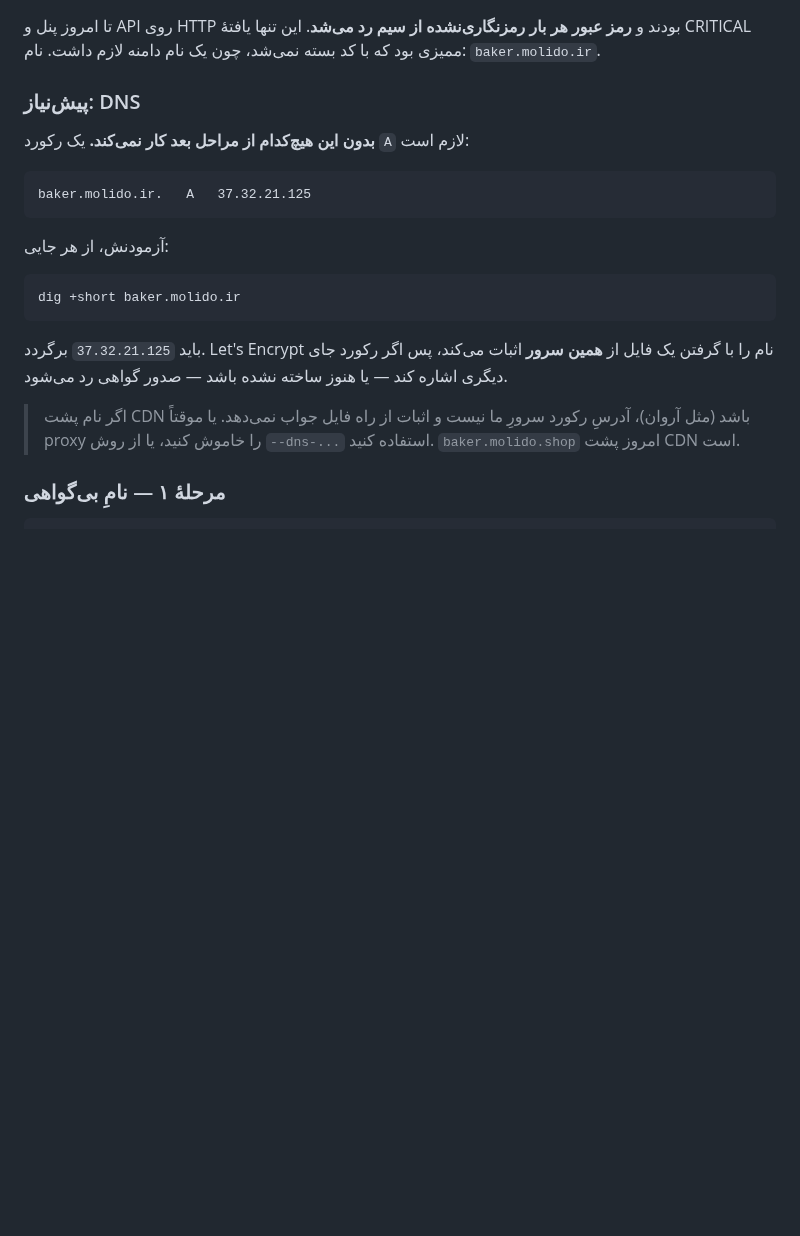
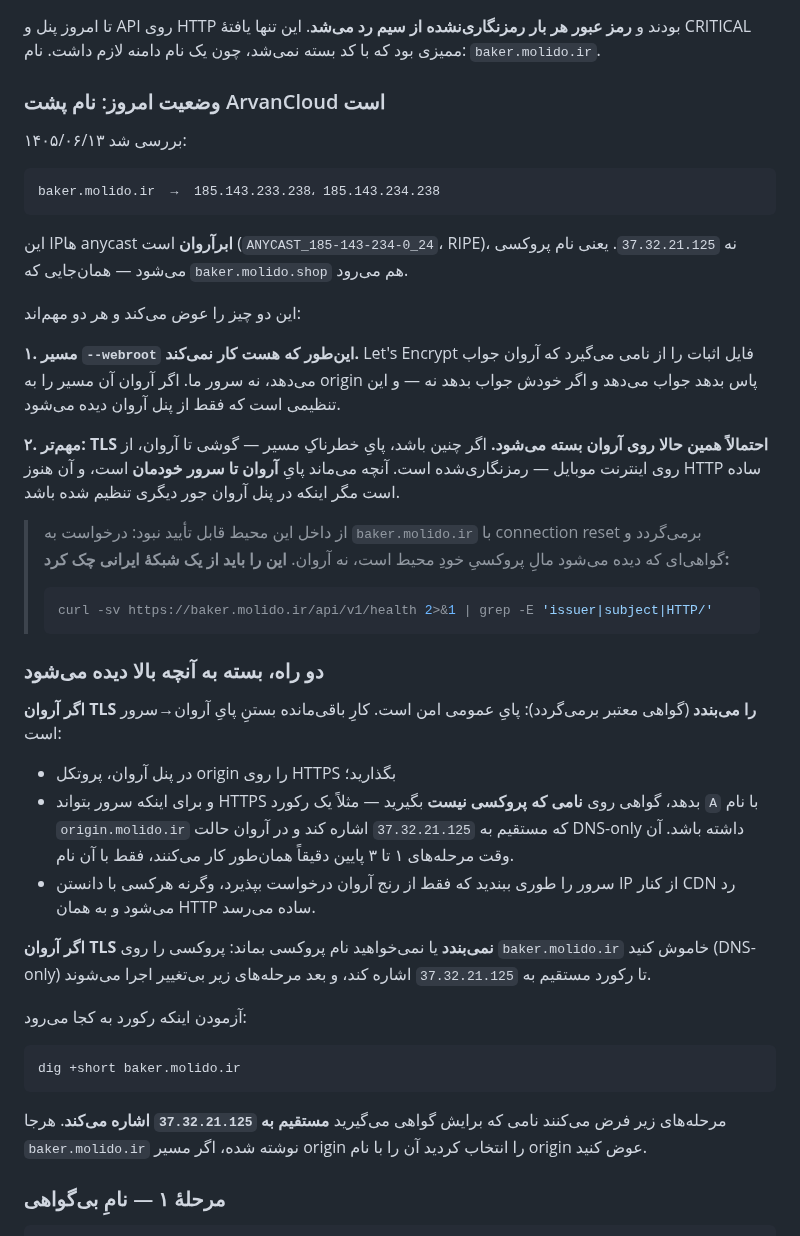
Before and after one commit to hidooch980/bakery-management-system, a Markdown page: deploy/README.md, the part around the change. Drawn GitHub-style; blank space fills up the shorter version.

Commit message:
The name resolves, but not to us
`baker.molido.ir` now has DNS. It points at 185.143.233.238 and
185.143.234.238 — ArvanCloud anycast per RIPE, the same place
`baker.molido.shop` goes, and not `37.32.21.125`.

So the name is proxied, and the runbook written yesterday assumed it was
not. Two consequences, and the second matters more than the first:

- `--webroot` cannot be relied on as written. The challenge is fetched from
  whatever answers for the name, which is Arvan, and whether it forwards
  `/.well-known/` to the origin is a setting only visible in their panel.
- TLS is probably already terminating at Arvan. If so the dangerous leg —
  handset to CDN, over a mobile network — is already encrypted, and what
  is left open is Arvan to origin, still plain HTTP.

That would make the CRITICAL finding smaller and different, not closed, so
the report says what was found rather than either claim.

It could not be verified from here: requests to the name come back
connection-reset, and the certificate visible from this environment is its
own egress proxy's, not Arvan's. The README now carries the one command to
run from an Iranian network, and branches on its answer — either terminate
TLS at the origin behind Arvan (a DNS-only `origin.` name, certificate
there, origin protocol set to HTTPS, and the origin closed to everything
but Arvan's range), or take the proxy off the name and use the steps as
they already stand.

The steps themselves are unchanged and still tested; they now say plainly
that they assume a name pointing straight at 37.32.21.125.

Co-Authored-By: Claude Opus 5 <noreply@anthropic.com>
Claude-Session: https://claude.ai/code/session_01CKN1QSc27V3NVqpEGQQrHT

````diff
--- a/deploy/README.md
+++ b/deploy/README.md
@@ -64,27 +64,64 @@ sudo nginx -t && sudo systemctl restart nginx php8.3-fpm && sudo systemctl enabl
 رد می‌شد**. این تنها یافتهٔ CRITICAL ممیزی بود که با کد بسته نمی‌شد، چون یک
 نام دامنه لازم داشت. نام: `baker.molido.ir`.
 
-### پیش‌نیاز: DNS
+### وضعیت امروز: نام پشت ArvanCloud است
 
-**بدون این هیچ‌کدام از مراحل بعد کار نمی‌کند.** یک رکورد `A` لازم است:
+۱۴۰۵/۰۶/۱۳ بررسی شد:
 
 ```
-baker.molido.ir.   A   37.32.21.125
+baker.molido.ir  →  185.143.233.238، 185.143.234.238
 ```
 
-آزمودنش، از هر جایی:
+این IPها anycast **ابرآروان** است (`ANYCAST_185-143-234-0_24`، RIPE)، نه
+`37.32.21.125`. یعنی نام پروکسی می‌شود — همان‌جایی که `baker.molido.shop`
+هم می‌رود.
+
+این دو چیز را عوض می‌کند و هر دو مهم‌اند:
+
+**۱. مسیر `--webroot` این‌طور که هست کار نمی‌کند.** Let's Encrypt فایل
+اثبات را از نامی می‌گیرد که آروان جواب می‌دهد، نه سرور ما. اگر آروان آن
+مسیر را به origin پاس بدهد جواب می‌دهد و اگر خودش جواب بدهد نه — و این
+تنظیمی است که فقط از پنل آروان دیده می‌شود.
+
+**۲. مهم‌تر: TLS احتمالاً همین حالا روی آروان بسته می‌شود.** اگر چنین باشد،
+پایِ خطرناکِ مسیر — گوشی تا آروان، از روی اینترنت موبایل — رمزنگاری‌شده
+است. آنچه می‌ماند پایِ **آروان تا سرور خودمان** است، و آن هنوز HTTP ساده
+است مگر اینکه در پنل آروان جور دیگری تنظیم شده باشد.
+
+> از داخل این محیط قابل تأیید نبود: درخواست به `baker.molido.ir` با
+> connection reset برمی‌گردد و گواهی‌ای که دیده می‌شود مالِ پروکسیِ خودِ
+> محیط است، نه آروان. **این را باید از یک شبکهٔ ایرانی چک کرد:**
+>
+> ```bash
+> curl -sv https://baker.molido.ir/api/v1/health 2>&1 | grep -E 'issuer|subject|HTTP/'
+> ```
+
+### دو راه، بسته به آنچه بالا دیده می‌شود
+
+**اگر آروان TLS را می‌بندد** (گواهی معتبر برمی‌گردد): پایِ عمومی امن است.
+کارِ باقی‌مانده بستنِ پایِ آروان→سرور است:
+
+- در پنل آروان، پروتکل origin را روی HTTPS بگذارید؛
+- و برای اینکه سرور بتواند HTTPS بدهد، گواهی روی **نامی که پروکسی نیست**
+  بگیرید — مثلاً یک رکورد `A` با نام `origin.molido.ir` که مستقیم به
+  `37.32.21.125` اشاره کند و در آروان حالت DNS-only داشته باشد. آن وقت
+  مرحله‌های ۱ تا ۳ پایین دقیقاً همان‌طور کار می‌کنند، فقط با آن نام.
+- سرور را طوری ببندید که فقط از رنج آروان درخواست بپذیرد، وگرنه هرکسی
+  با دانستن IP از کنار CDN رد می‌شود و به همان HTTP ساده می‌رسد.
+
+**اگر آروان TLS نمی‌بندد** یا نمی‌خواهید نام پروکسی بماند: پروکسی را روی
+`baker.molido.ir` خاموش کنید (DNS-only) تا رکورد مستقیم به `37.32.21.125`
+اشاره کند، و بعد مرحله‌های زیر بی‌تغییر اجرا می‌شوند.
+
+آزمودن اینکه رکورد به کجا می‌رود:
 
 ```bash
 dig +short baker.molido.ir
 ```
 
-باید `37.32.21.125` برگردد. Let's Encrypt نام را با گرفتن یک فایل از
-**همین سرور** اثبات می‌کند، پس اگر رکورد جای دیگری اشاره کند — یا هنوز
-ساخته نشده باشد — صدور گواهی رد می‌شود.
-
-> اگر نام پشت CDN باشد (مثل آروان)، آدرسِ رکورد سرورِ ما نیست و اثبات
-> از راه فایل جواب نمی‌دهد. یا موقتاً proxy را خاموش کنید، یا از روش
-> `--dns-...` استفاده کنید. `baker.molido.shop` امروز پشت CDN است.
+مرحله‌های زیر فرض می‌کنند نامی که برایش گواهی می‌گیرید **مستقیم به
+`37.32.21.125` اشاره می‌کند**. هرجا `baker.molido.ir` نوشته شده، اگر مسیر
+origin را انتخاب کردید آن را با نام origin عوض کنید.
 
 ### مرحلهٔ ۱ — نامِ بی‌گواهی
 
````
Also changed, not shown: docs/FINAL_AUDIT_REPORT.md (+10 -3 lines).
